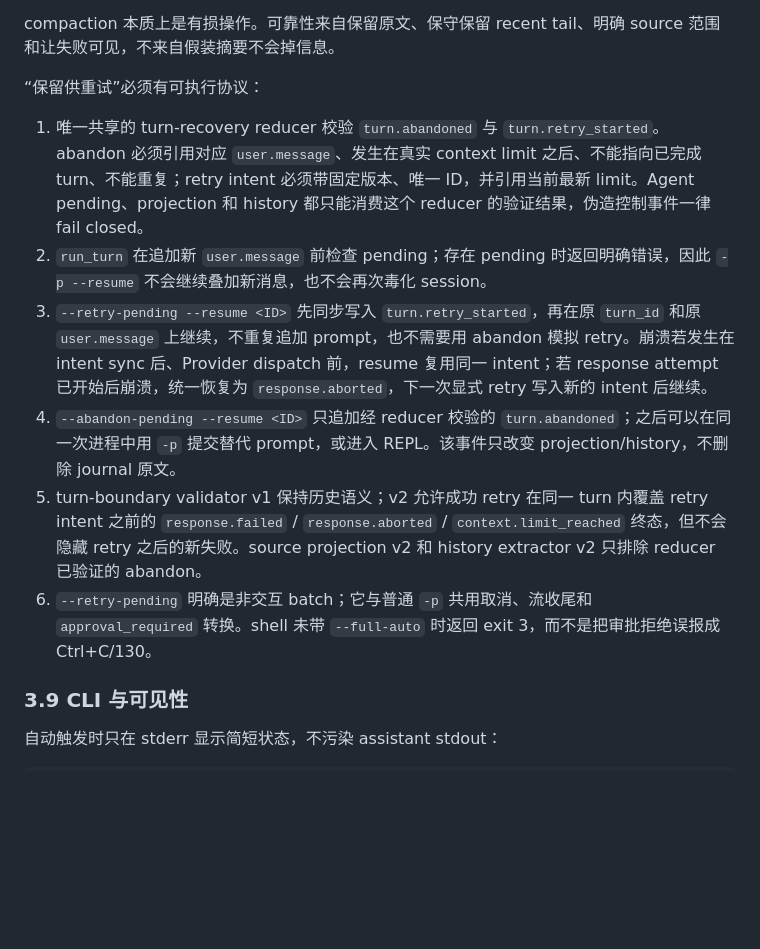
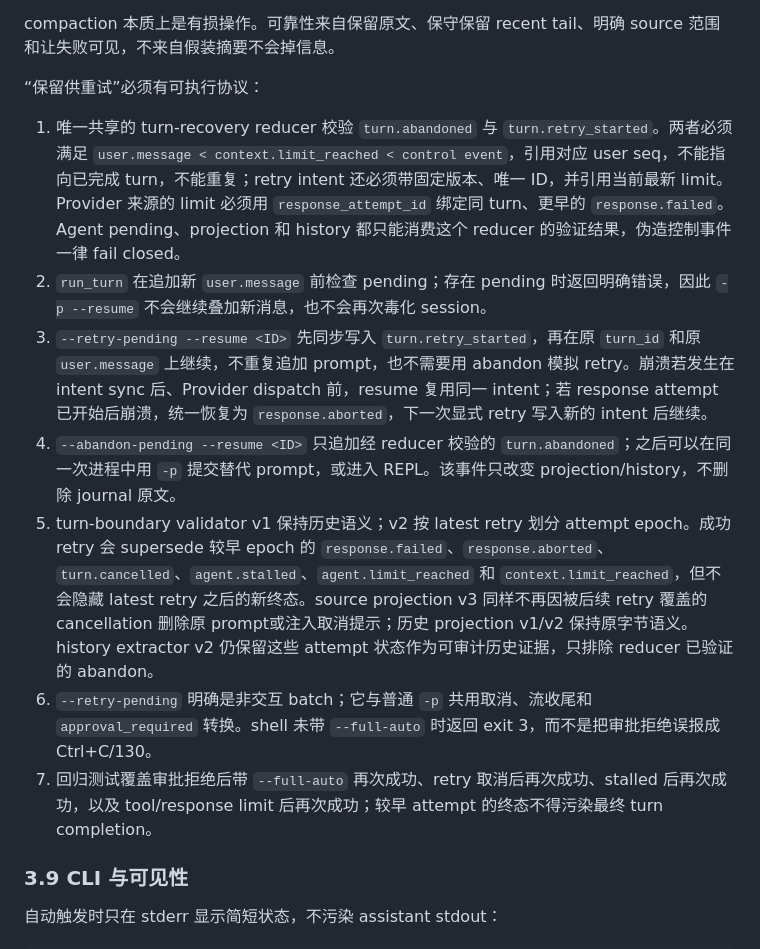
Before and after one commit to post7794/oxidra, a Markdown page: docs/m4-m5-roadmap.md, the part around the change. GitHub-like rendering; blank space fills up the shorter version.

Commit message:
docs: define retry attempt epoch boundaries

```diff
--- a/docs/m4-m5-roadmap.md
+++ b/docs/m4-m5-roadmap.md
@@ -478,12 +478,13 @@ compaction 本质上是有损操作。可靠性来自保留原文、保守保留
 
 “保留供重试”必须有可执行协议：
 
-1. 唯一共享的 turn-recovery reducer 校验 `turn.abandoned` 与 `turn.retry_started`。abandon 必须引用对应 `user.message`、发生在真实 context limit 之后、不能指向已完成 turn、不能重复；retry intent 必须带固定版本、唯一 ID，并引用当前最新 limit。Agent pending、projection 和 history 都只能消费这个 reducer 的验证结果，伪造控制事件一律 fail closed。
+1. 唯一共享的 turn-recovery reducer 校验 `turn.abandoned` 与 `turn.retry_started`。两者必须满足 `user.message < context.limit_reached < control event`，引用对应 user seq，不能指向已完成 turn，不能重复；retry intent 还必须带固定版本、唯一 ID，并引用当前最新 limit。Provider 来源的 limit 必须用 `response_attempt_id` 绑定同 turn、更早的 `response.failed`。Agent pending、projection 和 history 都只能消费这个 reducer 的验证结果，伪造控制事件一律 fail closed。
 2. `run_turn` 在追加新 `user.message` 前检查 pending；存在 pending 时返回明确错误，因此 `-p --resume` 不会继续叠加新消息，也不会再次毒化 session。
 3. `--retry-pending --resume <ID>` 先同步写入 `turn.retry_started`，再在原 `turn_id` 和原 `user.message` 上继续，不重复追加 prompt，也不需要用 abandon 模拟 retry。崩溃若发生在 intent sync 后、Provider dispatch 前，resume 复用同一 intent；若 response attempt 已开始后崩溃，统一恢复为 `response.aborted`，下一次显式 retry 写入新的 intent 后继续。
 4. `--abandon-pending --resume <ID>` 只追加经 reducer 校验的 `turn.abandoned`；之后可以在同一次进程中用 `-p` 提交替代 prompt，或进入 REPL。该事件只改变 projection/history，不删除 journal 原文。
-5. turn-boundary validator v1 保持历史语义；v2 允许成功 retry 在同一 turn 内覆盖 retry intent 之前的 `response.failed` / `response.aborted` / `context.limit_reached` 终态，但不会隐藏 retry 之后的新失败。source projection v2 和 history extractor v2 只排除 reducer 已验证的 abandon。
+5. turn-boundary validator v1 保持历史语义；v2 按 latest retry 划分 attempt epoch。成功 retry 会 supersede 较早 epoch 的 `response.failed`、`response.aborted`、`turn.cancelled`、`agent.stalled`、`agent.limit_reached` 和 `context.limit_reached`，但不会隐藏 latest retry 之后的新终态。source projection v3 同样不再因被后续 retry 覆盖的 cancellation 删除原 prompt或注入取消提示；历史 projection v1/v2 保持原字节语义。history extractor v2 仍保留这些 attempt 状态作为可审计历史证据，只排除 reducer 已验证的 abandon。
 6. `--retry-pending` 明确是非交互 batch；它与普通 `-p` 共用取消、流收尾和 `approval_required` 转换。shell 未带 `--full-auto` 时返回 exit 3，而不是把审批拒绝误报成 Ctrl+C/130。
+7. 回归测试覆盖审批拒绝后带 `--full-auto` 再次成功、retry 取消后再次成功、stalled 后再次成功，以及 tool/response limit 后再次成功；较早 attempt 的终态不得污染最终 turn completion。
 
 ### 3.9 CLI 与可见性
 
```
Also changed, not shown: docs/oxidra-mvp.md (+1 -1 lines).
